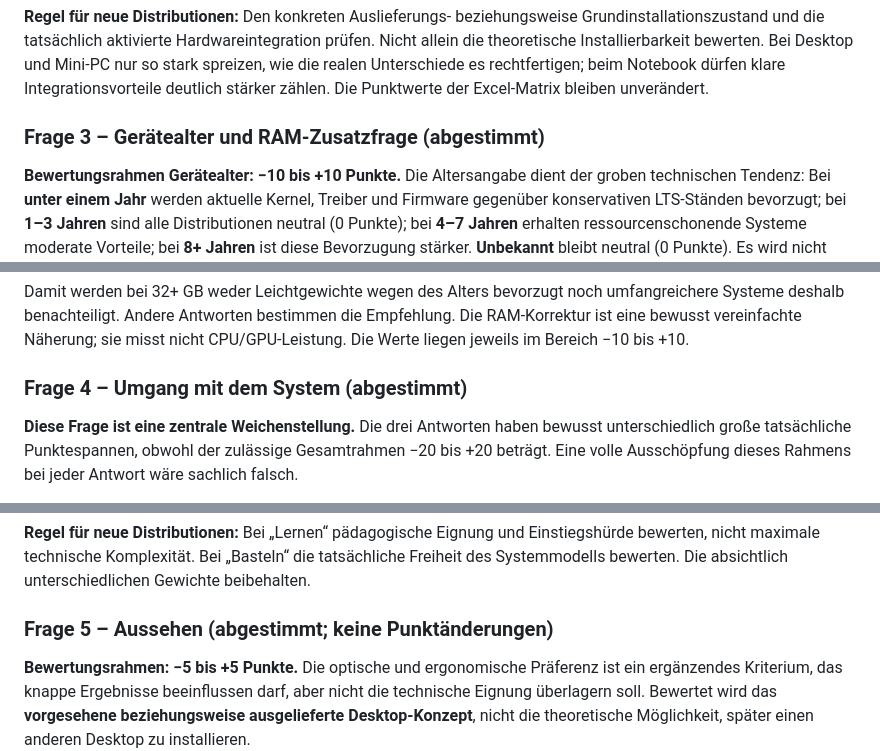
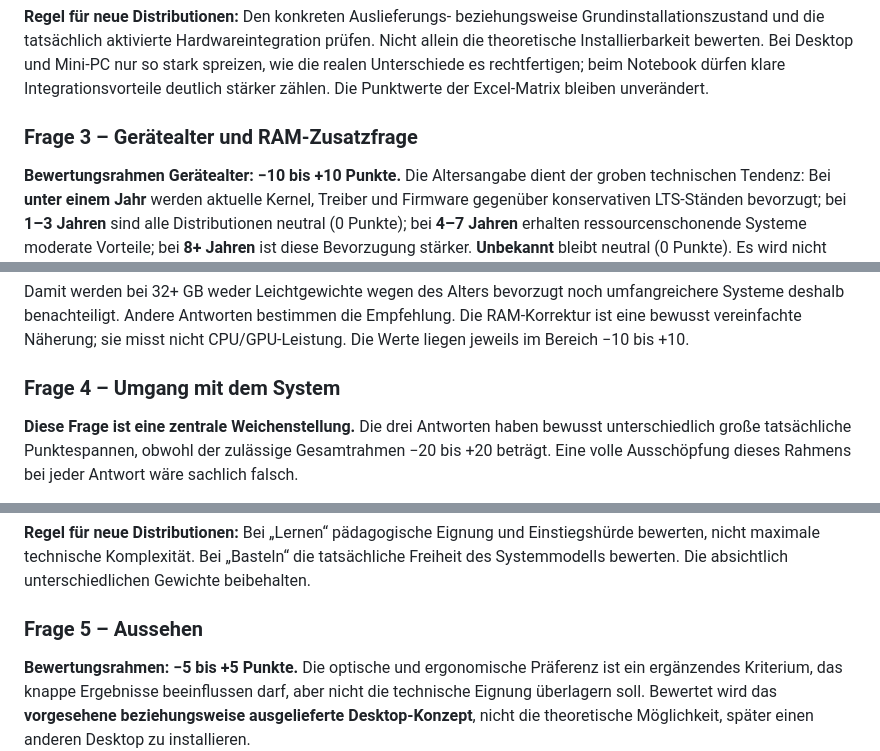
Before and after one commit to ff4f-git/distrochooser, a Markdown page: docs/bewertungslogik.md, 3 parts joined by grey strips. GitHub-like rendering.

```diff
--- a/docs/bewertungslogik.md
+++ b/docs/bewertungslogik.md
@@ -118,7 +118,7 @@ Hinzu kommen gut integrierte Büro- und Kommunikationssoftware, ein verständlic
 
 **Regel für neue Distributionen:** Den konkreten Auslieferungs- beziehungsweise Grundinstallationszustand und die tatsächlich aktivierte Hardwareintegration prüfen. Nicht allein die theoretische Installierbarkeit bewerten. Bei Desktop und Mini-PC nur so stark spreizen, wie die realen Unterschiede es rechtfertigen; beim Notebook dürfen klare Integrationsvorteile deutlich stärker zählen. Die Punktwerte der Excel-Matrix bleiben unverändert.
 
-### Frage 3 – Gerätealter und RAM-Zusatzfrage (abgestimmt)
+### Frage 3 – Gerätealter und RAM-Zusatzfrage
 
 **Bewertungsrahmen Gerätealter: −10 bis +10 Punkte.** Die Altersangabe dient der groben technischen Tendenz: Bei **unter einem Jahr** werden aktuelle Kernel, Treiber und Firmware gegenüber konservativen LTS-Ständen bevorzugt; bei **1–3 Jahren** sind alle Distributionen neutral (0 Punkte); bei **4–7 Jahren** erhalten ressourcenschonende Systeme moderate Vorteile; bei **8+ Jahren** ist diese Bevorzugung stärker. **Unbekannt** bleibt neutral (0 Punkte). Es wird nicht unterstellt, dass jeder alte Rechner schwach ist.
 
@@ -132,7 +132,7 @@ Hinzu kommen gut integrierte Büro- und Kommunikationssoftware, ein verständlic
 
 Damit werden bei 32+ GB weder Leichtgewichte wegen des Alters bevorzugt noch umfangreichere Systeme deshalb benachteiligt. Andere Antworten bestimmen die Empfehlung. Die RAM-Korrektur ist eine bewusst vereinfachte Näherung; sie misst nicht CPU/GPU-Leistung. Die Werte liegen jeweils im Bereich −10 bis +10.
 
-### Frage 4 – Umgang mit dem System (abgestimmt)
+### Frage 4 – Umgang mit dem System
 
 **Diese Frage ist eine zentrale Weichenstellung.** Die drei Antworten haben bewusst unterschiedlich große tatsächliche Punktespannen, obwohl der zulässige Gesamtrahmen −20 bis +20 beträgt. Eine volle Ausschöpfung dieses Rahmens bei jeder Antwort wäre sachlich falsch.
 
@@ -142,7 +142,7 @@ Damit werden bei 32+ GB weder Leichtgewichte wegen des Alters bevorzugt noch umf
 
 **Regel für neue Distributionen:** Bei „Lernen“ pädagogische Eignung und Einstiegshürde bewerten, nicht maximale technische Komplexität. Bei „Basteln“ die tatsächliche Freiheit des Systemmodells bewerten. Die absichtlich unterschiedlichen Gewichte beibehalten.
 
-### Frage 5 – Aussehen (abgestimmt; keine Punktänderungen)
+### Frage 5 – Aussehen
 
 **Bewertungsrahmen: −5 bis +5 Punkte.** Die optische und ergonomische Präferenz ist ein ergänzendes Kriterium, das knappe Ergebnisse beeinflussen darf, aber nicht die technische Eignung überlagern soll. Bewertet wird das **vorgesehene beziehungsweise ausgelieferte Desktop-Konzept**, nicht die theoretische Möglichkeit, später einen anderen Desktop zu installieren.
 
```
Also changed, not shown: other parts of docs/bewertungslogik.md (+4 -4 lines).
